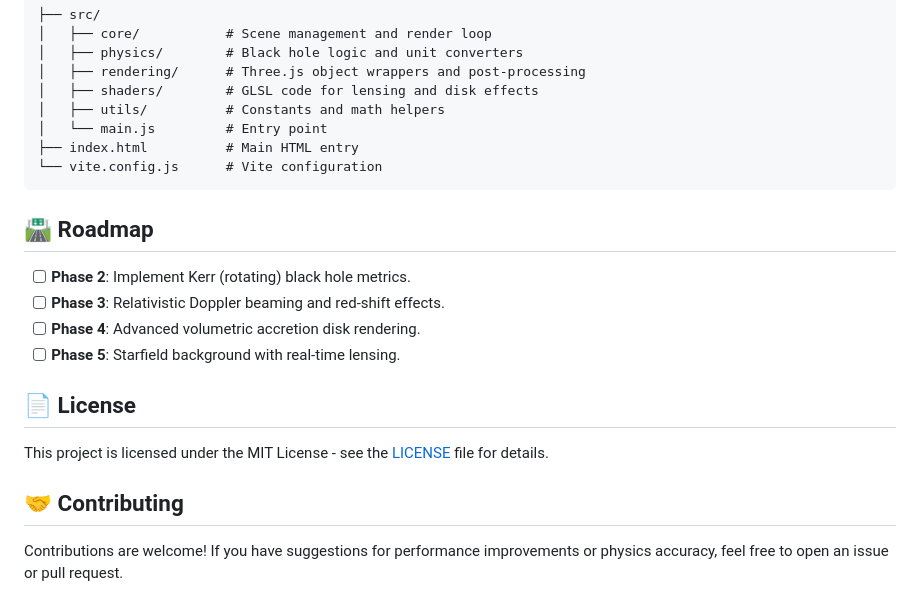
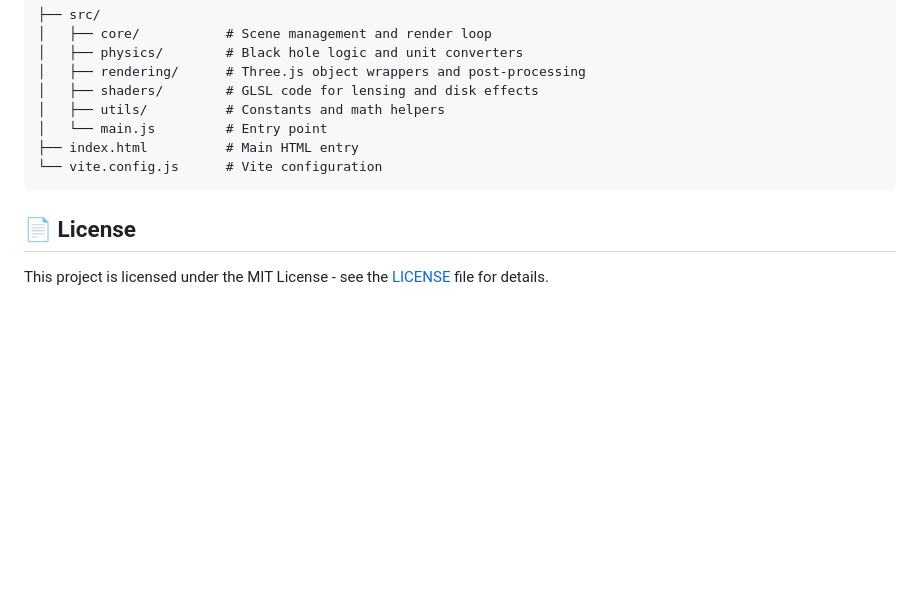
Before and after one commit to frag2win/BLACK-HOLE, a Markdown page: README.md, the part around one of its changes. Rendered like a GitHub page; blank space fills up the shorter version.

````diff
--- a/README.md
+++ b/README.md
@@ -79,17 +86,6 @@ The simulation centers on a **Schwarzschild Black Hole**, which is the simplest
 └── vite.config.js      # Vite configuration
 ```
 
-## 🛣️ Roadmap
-
-- [ ] **Phase 2**: Implement Kerr (rotating) black hole metrics.
-- [ ] **Phase 3**: Relativistic Doppler beaming and red-shift effects.
-- [ ] **Phase 4**: Advanced volumetric accretion disk rendering.
-- [ ] **Phase 5**: Starfield background with real-time lensing.
-
 ## 📄 License
 
 This project is licensed under the MIT License - see the [LICENSE](LICENSE) file for details.
-
-## 🤝 Contributing
-
-Contributions are welcome! If you have suggestions for performance improvements or physics accuracy, feel free to open an issue or pull request.
````
Also changed, not shown: other parts of README.md (+13 -6 lines).
